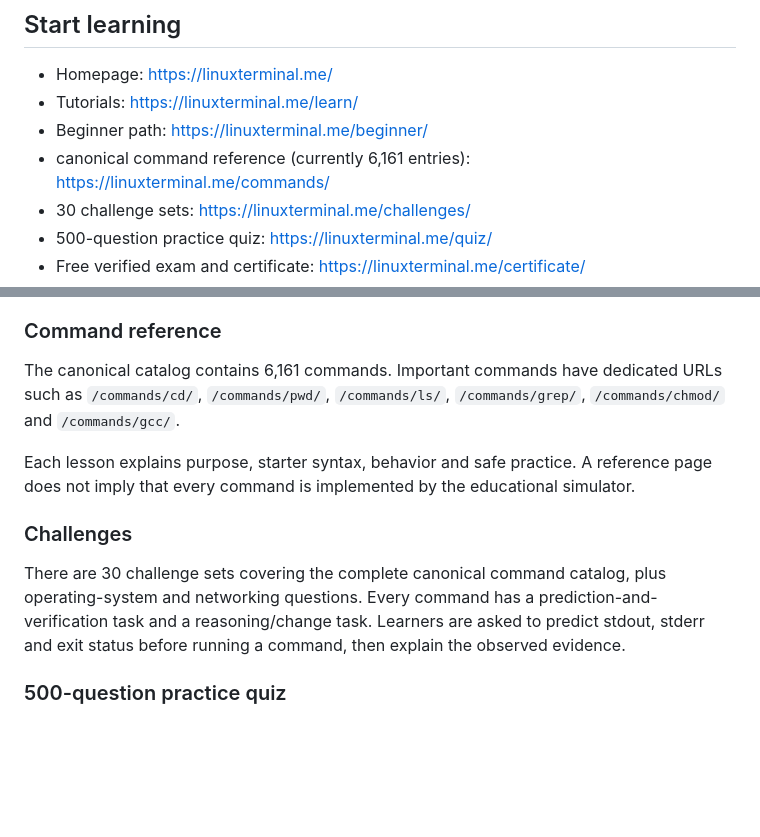
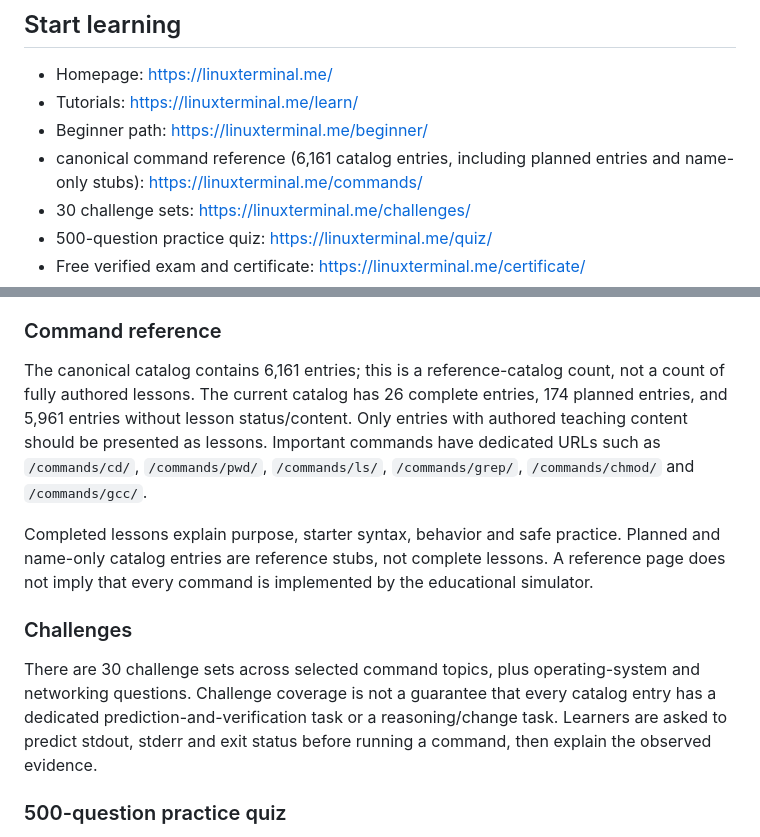
Before and after one commit to dshyleshkarthik7-hue/linuxlab-hybrid, a Markdown page: README.md, 2 parts joined by grey strips. Rendered like a GitHub page; blank space fills up the shorter version.

Commit message:
docs: distinguish catalog entries from authored lessons

```diff
--- a/README.md
+++ b/README.md
@@ -11,7 +11,7 @@ Before deployment, read [`THREAT_MODEL.md`](./THREAT_MODEL.md). The browser simu
 - Homepage: https://linuxterminal.me/
 - Tutorials: https://linuxterminal.me/learn/
 - Beginner path: https://linuxterminal.me/beginner/
-- canonical command reference (currently 6,161 entries): https://linuxterminal.me/commands/
+- canonical command reference (6,161 catalog entries, including planned entries and name-only stubs): https://linuxterminal.me/commands/
 - 30 challenge sets: https://linuxterminal.me/challenges/
 - 500-question practice quiz: https://linuxterminal.me/quiz/
 - Free verified exam and certificate: https://linuxterminal.me/certificate/
@@ -32,13 +32,13 @@ Crawlable tutorials cover Linux basics, terminal navigation, files and directori
 
 ### Command reference
 
-The canonical catalog contains 6,161 commands. Important commands have dedicated URLs such as `/commands/cd/`, `/commands/pwd/`, `/commands/ls/`, `/commands/grep/`, `/commands/chmod/` and `/commands/gcc/`.
+The canonical catalog contains 6,161 entries; this is a reference-catalog count, not a count of fully authored lessons. The current catalog has 26 complete entries, 174 planned entries, and 5,961 entries without lesson status/content. Only entries with authored teaching content should be presented as lessons. Important commands have dedicated URLs such as `/commands/cd/`, `/commands/pwd/`, `/commands/ls/`, `/commands/grep/`, `/commands/chmod/` and `/commands/gcc/`.
 
-Each lesson explains purpose, starter syntax, behavior and safe practice. A reference page does not imply that every command is implemented by the educational simulator.
+Completed lessons explain purpose, starter syntax, behavior and safe practice. Planned and name-only catalog entries are reference stubs, not complete lessons. A reference page does not imply that every command is implemented by the educational simulator.
 
 ### Challenges
 
-There are 30 challenge sets covering the complete canonical command catalog, plus operating-system and networking questions. Every command has a prediction-and-verification task and a reasoning/change task. Learners are asked to predict stdout, stderr and exit status before running a command, then explain the observed evidence.
+There are 30 challenge sets across selected command topics, plus operating-system and networking questions. Challenge coverage is not a guarantee that every catalog entry has a dedicated prediction-and-verification task or a reasoning/change task. Learners are asked to predict stdout, stderr and exit status before running a command, then explain the observed evidence.
 
 ### 500-question practice quiz
 
```
